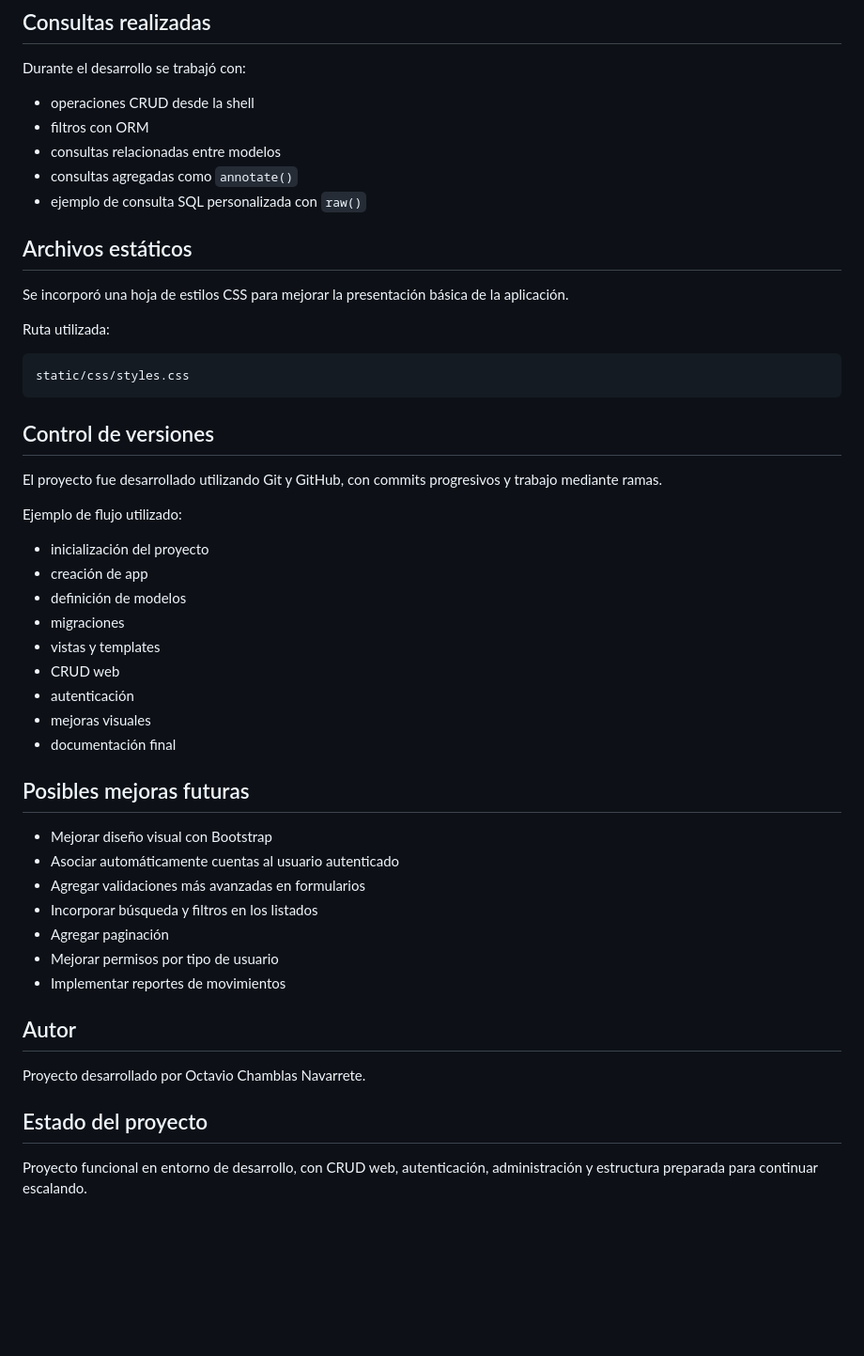
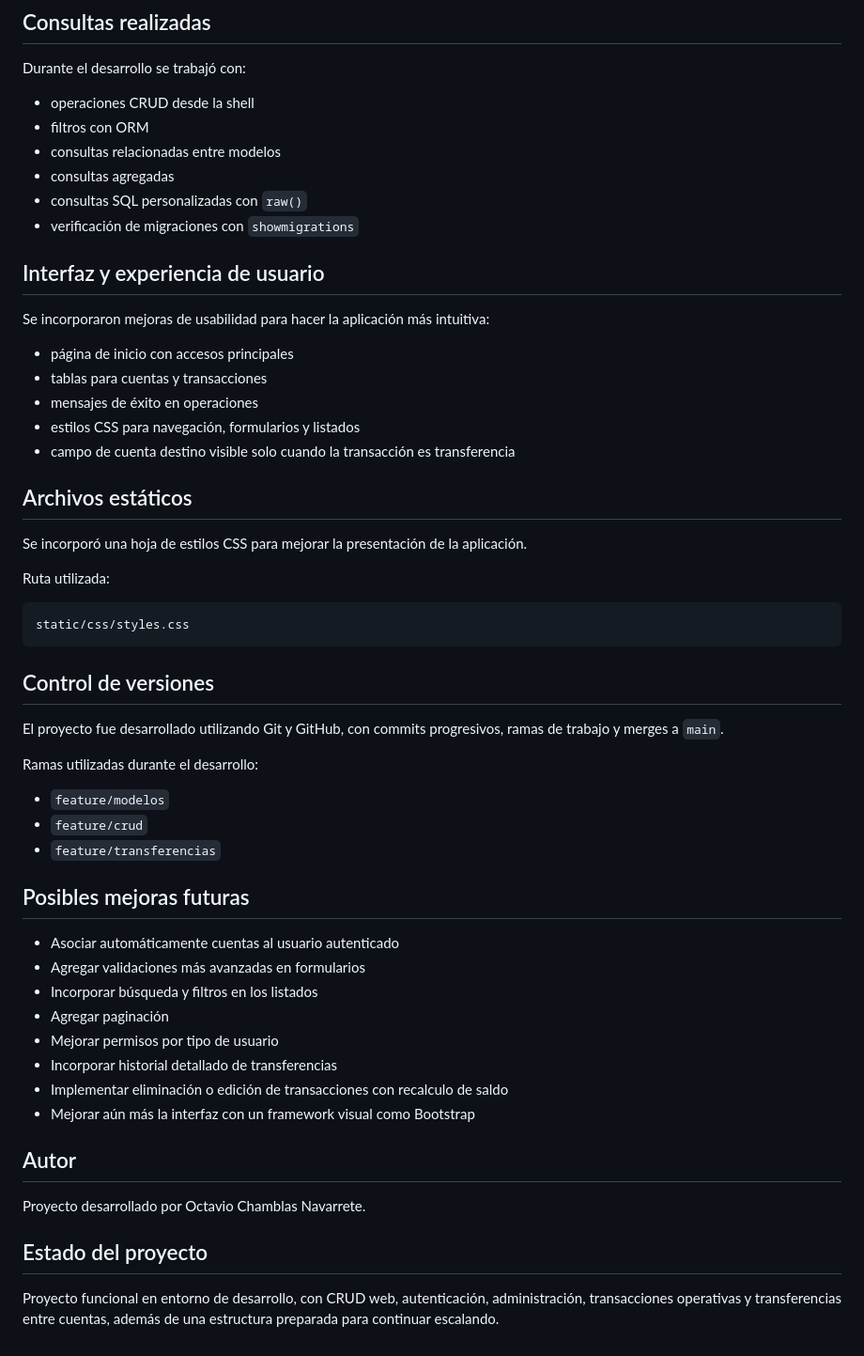
Before and after one commit to Octaviochamblas/Alke-wallet-final, a Markdown page: README.md, the part around one of its changes. Shown at 94% size. Rendered like a GitHub page; blank space fills up the shorter version.

Commit message:
Actualización README.md

```diff
--- a/README.md
+++ b/README.md
@@ -248,12 +270,23 @@ Durante el desarrollo se trabajó con:
 - operaciones CRUD desde la shell
 - filtros con ORM
 - consultas relacionadas entre modelos
-- consultas agregadas como `annotate()`
-- ejemplo de consulta SQL personalizada con `raw()`
+- consultas agregadas
+- consultas SQL personalizadas con `raw()`
+- verificación de migraciones con `showmigrations`
+
+## Interfaz y experiencia de usuario
+
+Se incorporaron mejoras de usabilidad para hacer la aplicación más intuitiva:
+
+- página de inicio con accesos principales
+- tablas para cuentas y transacciones
+- mensajes de éxito en operaciones
+- estilos CSS para navegación, formularios y listados
+- campo de cuenta destino visible solo cuando la transacción es transferencia
 
 ## Archivos estáticos
 
-Se incorporó una hoja de estilos CSS para mejorar la presentación básica de la aplicación.
+Se incorporó una hoja de estilos CSS para mejorar la presentación de la aplicación.
 
 Ruta utilizada:
 
@@ -263,29 +296,24 @@ static/css/styles.css
 
 ## Control de versiones
 
-El proyecto fue desarrollado utilizando Git y GitHub, con commits progresivos y trabajo mediante ramas.
+El proyecto fue desarrollado utilizando Git y GitHub, con commits progresivos, ramas de trabajo y merges a `main`.
 
-Ejemplo de flujo utilizado:
+Ramas utilizadas durante el desarrollo:
 
-- inicialización del proyecto
-- creación de app
-- definición de modelos
-- migraciones
-- vistas y templates
-- CRUD web
-- autenticación
-- mejoras visuales
-- documentación final
+- `feature/modelos`
+- `feature/crud`
+- `feature/transferencias`
 
 ## Posibles mejoras futuras
 
-- Mejorar diseño visual con Bootstrap
 - Asociar automáticamente cuentas al usuario autenticado
 - Agregar validaciones más avanzadas en formularios
 - Incorporar búsqueda y filtros en los listados
 - Agregar paginación
 - Mejorar permisos por tipo de usuario
-- Implementar reportes de movimientos
+- Incorporar historial detallado de transferencias
+- Implementar eliminación o edición de transacciones con recalculo de saldo
+- Mejorar aún más la interfaz con un framework visual como Bootstrap
 
 ## Autor
 
@@ -293,4 +321,4 @@ Proyecto desarrollado por Octavio Chamblas Navarrete.
 
 ## Estado del proyecto
 
-Proyecto funcional en entorno de desarrollo, con CRUD web, autenticación, administración y estructura preparada para continuar escalando.
+Proyecto funcional en entorno de desarrollo, con CRUD web, autenticación, administración, transacciones operativas y transferencias entre cuentas, además de una estructura preparada para continuar escalando.
```
Also changed, not shown: other parts of README.md (+25 -3 lines).
